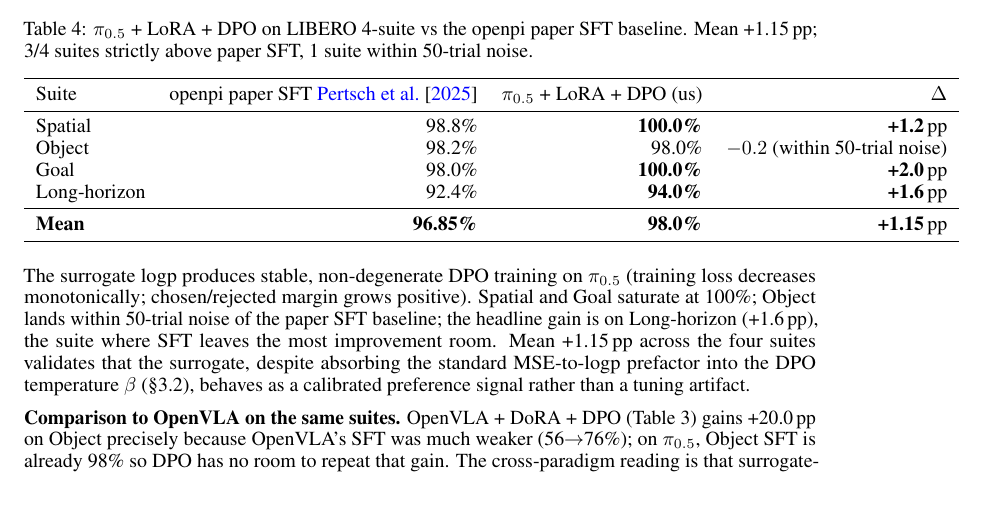
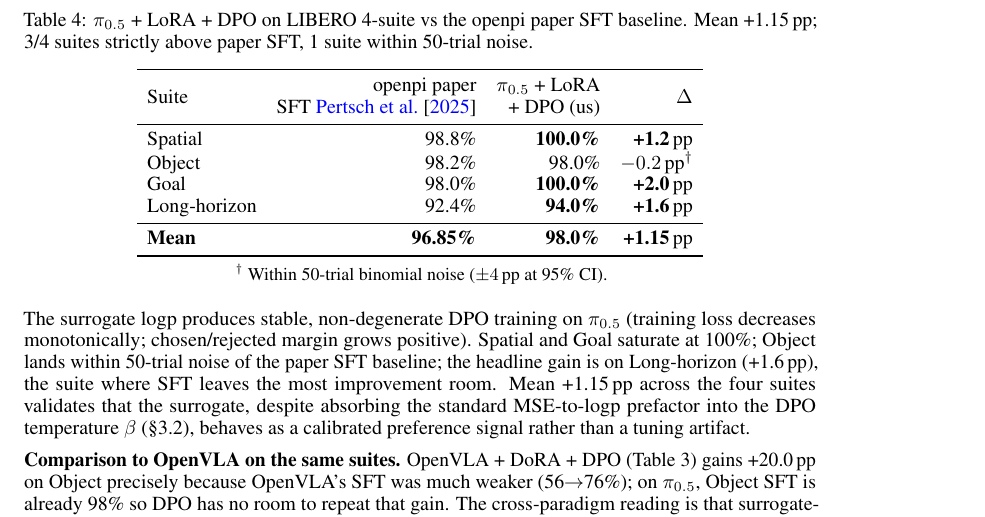
Before and after one commit to lz-googlefycy/vla-lab, a LaTeX paper (paper_drafts/crossvla_arxiv_v1/crossvla.tex): part of page 8 of 15, cut so that both start at the same text. Compiled offline with pdfLaTeX.

Commit message:
fix(paper): resolve arxiv compile warnings (mirror)
Mirror of ro_planning fix(paper) commit. Two arxiv-strict warnings on
v2 upload addressed:

1. Overfull hbox in Table 4 (π0.5 + DPO 4-suite cross-paradigm) — column
   headers now use \makecell[r]{} for two-line wrapping; Object row Δ
   shows '-0.2 pp†' with footnote.

2. hyperref Token warning on subsection title bookmark string — wrapped
   in \texorpdfstring so PDF bookmarks use plain ascii.

Re-pack tarball for arxiv v2 upload at
/home/ubuntu/work/crossvla_arxiv_v2.tar.gz

```diff
--- a/paper_drafts/crossvla_arxiv_v1/crossvla.tex
+++ b/paper_drafts/crossvla_arxiv_v1/crossvla.tex
@@ -290,19 +290,20 @@ We validate the surrogate flow-matching logp (\S\ref{sec:surrogate}) by training
 \centering
 \caption{\(\pi_{0.5}\) + LoRA + DPO on LIBERO 4-suite vs the openpi paper SFT baseline. Mean +1.15\,pp; 3/4 suites strictly above paper SFT, 1 suite within 50-trial noise.}
 \label{tab:pi05-dpo-4suite}
-\setlength{\tabcolsep}{6pt}
+\setlength{\tabcolsep}{5pt}
 \begin{tabular}{lrrr}
 \toprule
-Suite & openpi paper SFT~\cite{openpi2025pi05} & \(\pi_{0.5}\) + LoRA + DPO (us) & \(\Delta\) \\
+Suite & \makecell[r]{openpi paper\\SFT~\cite{openpi2025pi05}} & \makecell[r]{\(\pi_{0.5}\) + LoRA\\+ DPO (us)} & \(\Delta\) \\
 \midrule
 Spatial & 98.8\% & \textbf{100.0\%} & \textbf{+1.2}\,pp \\
-Object & 98.2\% & 98.0\% & \(-0.2\) (within 50-trial noise) \\
+Object & 98.2\% & 98.0\% & \(-0.2\)\,pp\(^\dagger\) \\
 Goal & 98.0\% & \textbf{100.0\%} & \textbf{+2.0}\,pp \\
 Long-horizon & 92.4\% & \textbf{94.0\%} & \textbf{+1.6}\,pp \\
 \midrule
 \textbf{Mean} & \textbf{96.85\%} & \textbf{98.0\%} & \textbf{+1.15}\,pp \\
 \bottomrule
-\end{tabular}
+\end{tabular}\\[0.3em]
+{\footnotesize \(^\dagger\) Within 50-trial binomial noise (\(\pm 4\)\,pp at 95\% CI).}
 \end{table}
 
 The surrogate logp produces stable, non-degenerate DPO training on \(\pi_{0.5}\) (training loss decreases monotonically; chosen/rejected margin grows positive). Spatial and Goal saturate at 100\%; Object lands within 50-trial noise of the paper SFT baseline; the headline gain is on Long-horizon (+1.6\,pp), the suite where SFT leaves the most improvement room. Mean +1.15\,pp across the four suites validates that the surrogate, despite absorbing the standard MSE-to-logp prefactor into the DPO temperature \(\beta\) (\S\ref{sec:surrogate}), behaves as a calibrated preference signal rather than a tuning artifact.
```
Also changed, not shown: paper_drafts/crossvla_arxiv_v1/crossvla.pdf, paper_drafts/crossvla_arxiv_v1/crossvla.tex (2 more changed lines).
